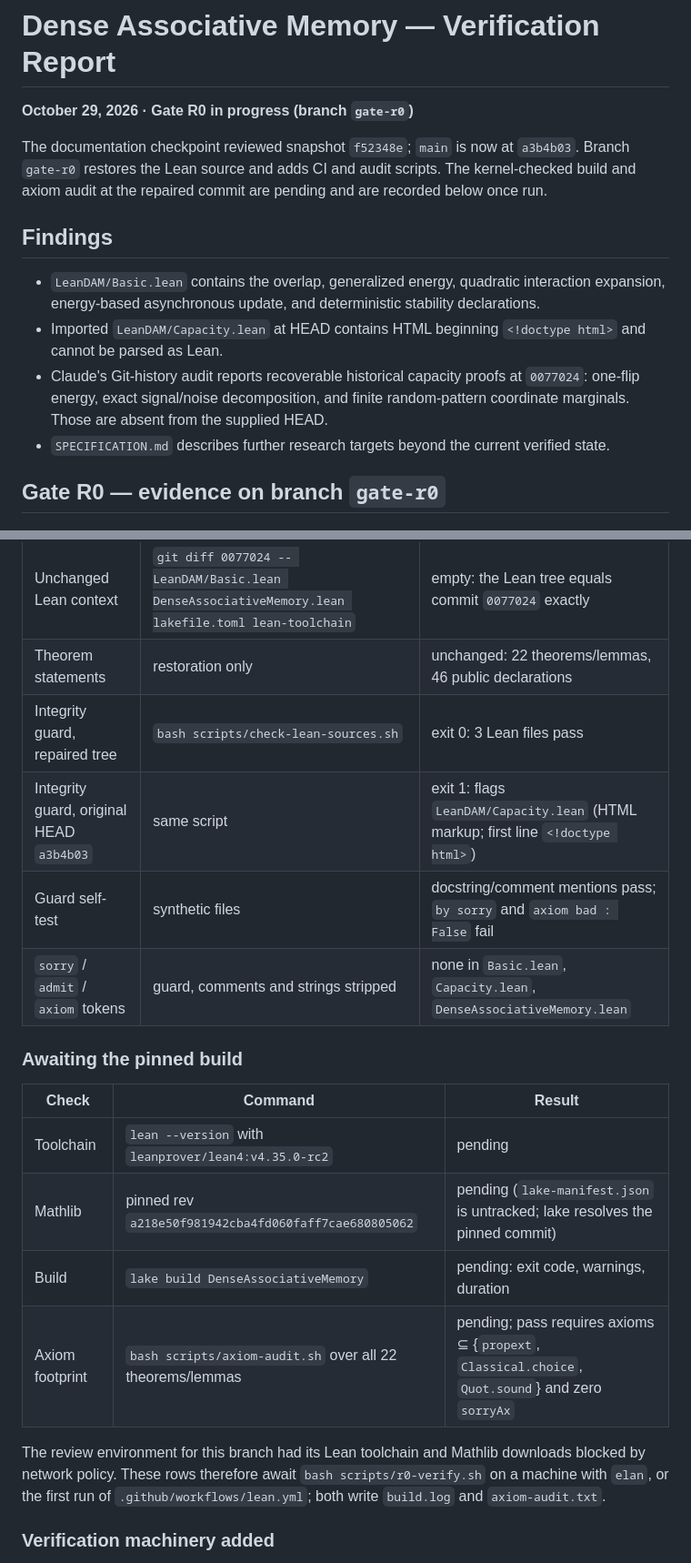
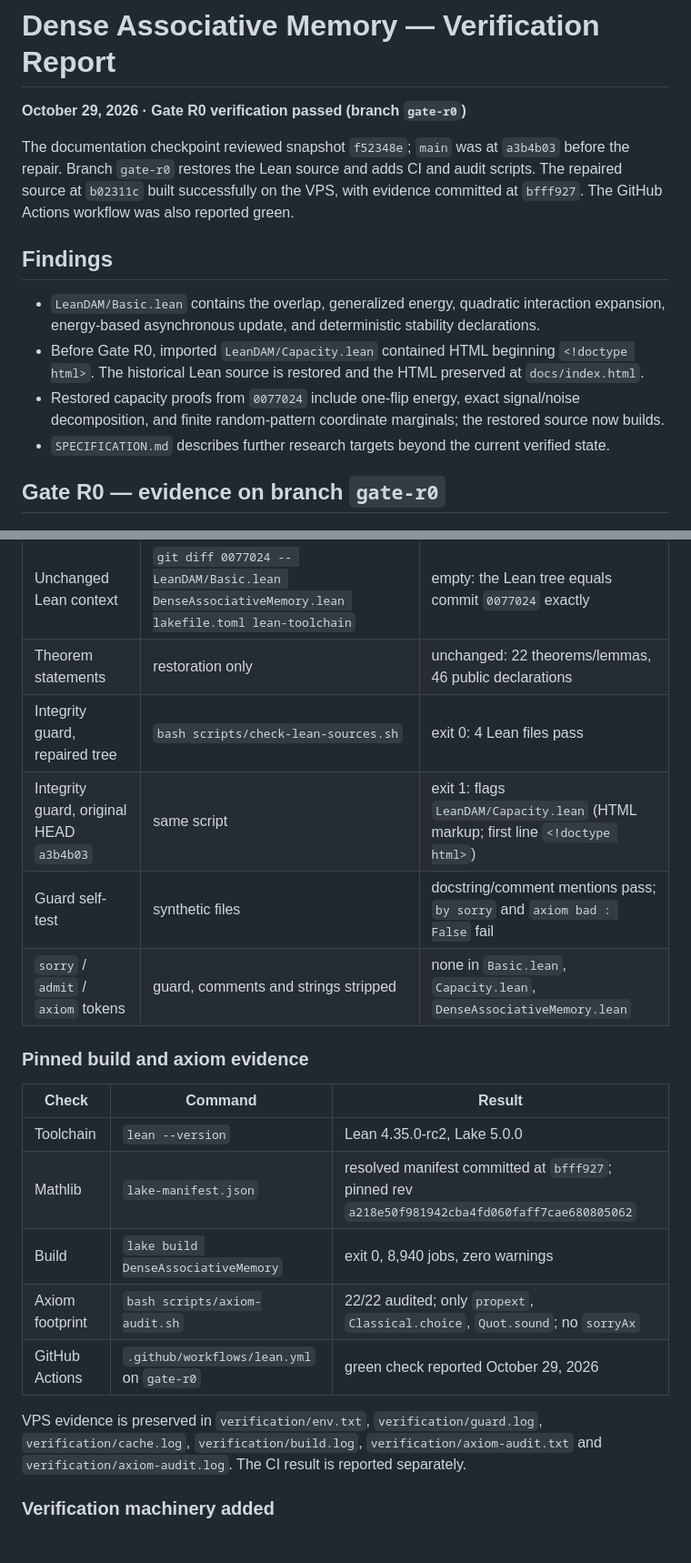
Before and after one commit to thinkthoughts/lean-dense-associative-memory, a Markdown page: REPORT.md, 2 parts joined by grey strips. Shown at 91% size. Rendered like a GitHub page.

```diff
--- a/REPORT.md
+++ b/REPORT.md
@@ -1,14 +1,14 @@
 # Dense Associative Memory — Verification Report
 
-**October 29, 2026 · Gate R0 in progress (branch `gate-r0`)**
+**October 29, 2026 · Gate R0 verification passed (branch `gate-r0`)**
 
-The documentation checkpoint reviewed snapshot `f52348e`; `main` is now at `a3b4b03`. Branch `gate-r0` restores the Lean source and adds CI and audit scripts. The kernel-checked build and axiom audit at the repaired commit are pending and are recorded below once run.
+The documentation checkpoint reviewed snapshot `f52348e`; `main` was at `a3b4b03` before the repair. Branch `gate-r0` restores the Lean source and adds CI and audit scripts. The repaired source at `b02311c` built successfully on the VPS, with evidence committed at `bfff927`. The GitHub Actions workflow was also reported green.
 
 ## Findings
 
 - `LeanDAM/Basic.lean` contains the overlap, generalized energy, quadratic interaction expansion, energy-based asynchronous update, and deterministic stability declarations.
-- Imported `LeanDAM/Capacity.lean` at HEAD contains HTML beginning `<!doctype html>` and cannot be parsed as Lean.
-- Claude's Git-history audit reports recoverable historical capacity proofs at `0077024`: one-flip energy, exact signal/noise decomposition, and finite random-pattern coordinate marginals. Those are absent from the supplied HEAD.
+- Before Gate R0, imported `LeanDAM/Capacity.lean` contained HTML beginning `<!doctype html>`. The historical Lean source is restored and the HTML preserved at `docs/index.html`.
+- Restored capacity proofs from `0077024` include one-flip energy, exact signal/noise decomposition, and finite random-pattern coordinate marginals; the restored source now builds.
 - `SPECIFICATION.md` describes further research targets beyond the current verified state.
 
 ## Gate R0 — evidence on branch `gate-r0`
@@ -21,21 +21,22 @@ The documentation checkpoint reviewed snapshot `f52348e`; `main` is now at `a3b4
 | HTML preservation | `diff <(git show f52348e:LeanDAM/Capacity.lean) docs/index.html` | byte-identical (591 lines), moved with `git mv` |
 | Unchanged Lean context | `git diff 0077024 -- LeanDAM/Basic.lean DenseAssociativeMemory.lean lakefile.toml lean-toolchain` | empty: the Lean tree equals commit `0077024` exactly |
 | Theorem statements | restoration only | unchanged: 22 theorems/lemmas, 46 public declarations |
-| Integrity guard, repaired tree | `bash scripts/check-lean-sources.sh` | exit 0: 3 Lean files pass |
+| Integrity guard, repaired tree | `bash scripts/check-lean-sources.sh` | exit 0: 4 Lean files pass |
 | Integrity guard, original HEAD `a3b4b03` | same script | exit 1: flags `LeanDAM/Capacity.lean` (HTML markup; first line `<!doctype html>`) |
 | Guard self-test | synthetic files | docstring/comment mentions pass; `by sorry` and `axiom bad : False` fail |
 | `sorry` / `admit` / `axiom` tokens | guard, comments and strings stripped | none in `Basic.lean`, `Capacity.lean`, `DenseAssociativeMemory.lean` |
 
-### Awaiting the pinned build
+### Pinned build and axiom evidence
 
 | Check | Command | Result |
 | --- | --- | --- |
-| Toolchain | `lean --version` with `leanprover/lean4:v4.35.0-rc2` | pending |
-| Mathlib | pinned rev `a218e50f981942cba4fd060faff7cae680805062` | pending (`lake-manifest.json` is untracked; lake resolves the pinned commit) |
-| Build | `lake build DenseAssociativeMemory` | pending: exit code, warnings, duration |
-| Axiom footprint | `bash scripts/axiom-audit.sh` over all 22 theorems/lemmas | pending; pass requires axioms ⊆ {`propext`, `Classical.choice`, `Quot.sound`} and zero `sorryAx` |
+| Toolchain | `lean --version` | Lean 4.35.0-rc2, Lake 5.0.0 |
+| Mathlib | `lake-manifest.json` | resolved manifest committed at `bfff927`; pinned rev `a218e50f981942cba4fd060faff7cae680805062` |
+| Build | `lake build DenseAssociativeMemory` | exit 0, 8,940 jobs, zero warnings |
+| Axiom footprint | `bash scripts/axiom-audit.sh` | 22/22 audited; only `propext`, `Classical.choice`, `Quot.sound`; no `sorryAx` |
+| GitHub Actions | `.github/workflows/lean.yml` on `gate-r0` | green check reported October 29, 2026 |
 
-The review environment for this branch had its Lean toolchain and Mathlib downloads blocked by network policy. These rows therefore await `bash scripts/r0-verify.sh` on a machine with `elan`, or the first run of `.github/workflows/lean.yml`; both write `build.log` and `axiom-audit.txt`.
+VPS evidence is preserved in `verification/env.txt`, `verification/guard.log`, `verification/cache.log`, `verification/build.log`, `verification/axiom-audit.txt` and `verification/axiom-audit.log`. The CI result is reported separately.
 
 ### Verification machinery added
 
```
Also changed, not shown: ROADMAP.md (+5 -5 lines).
